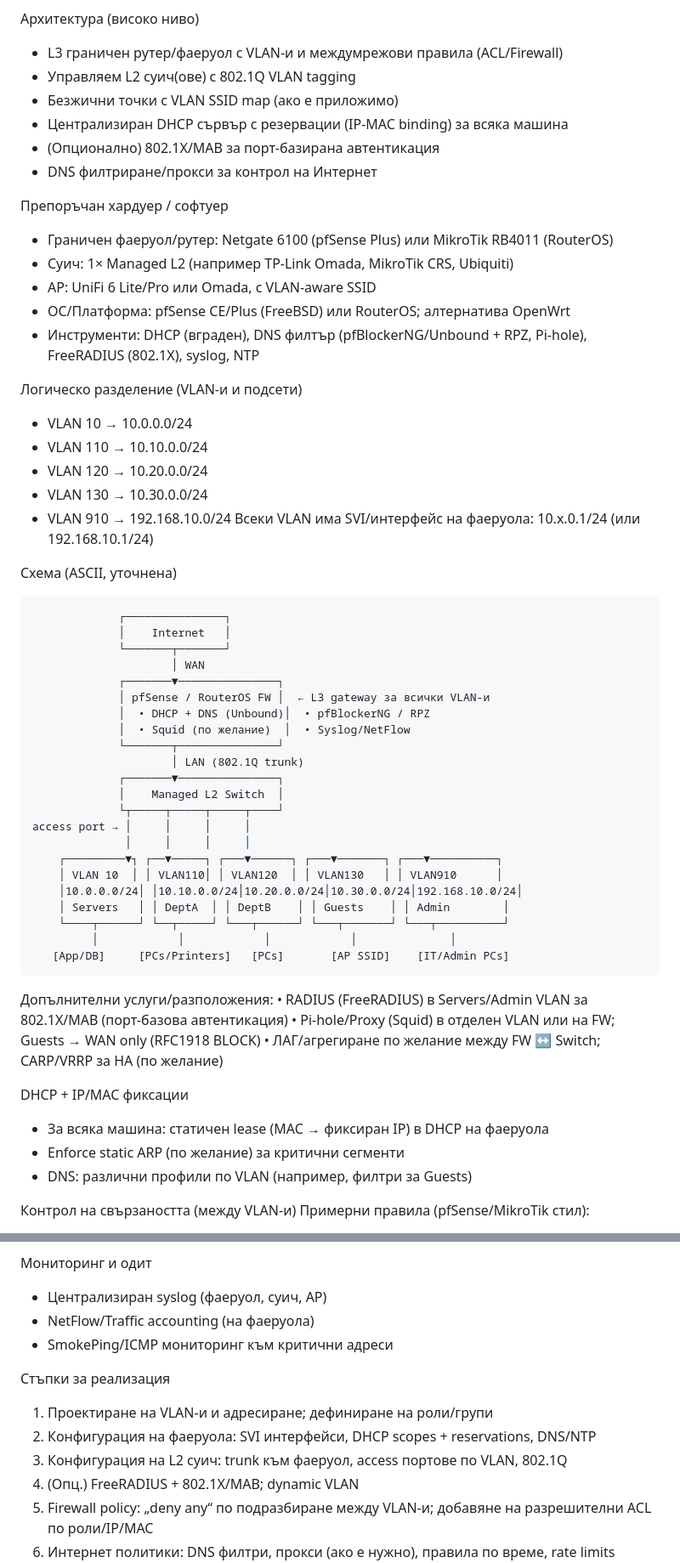
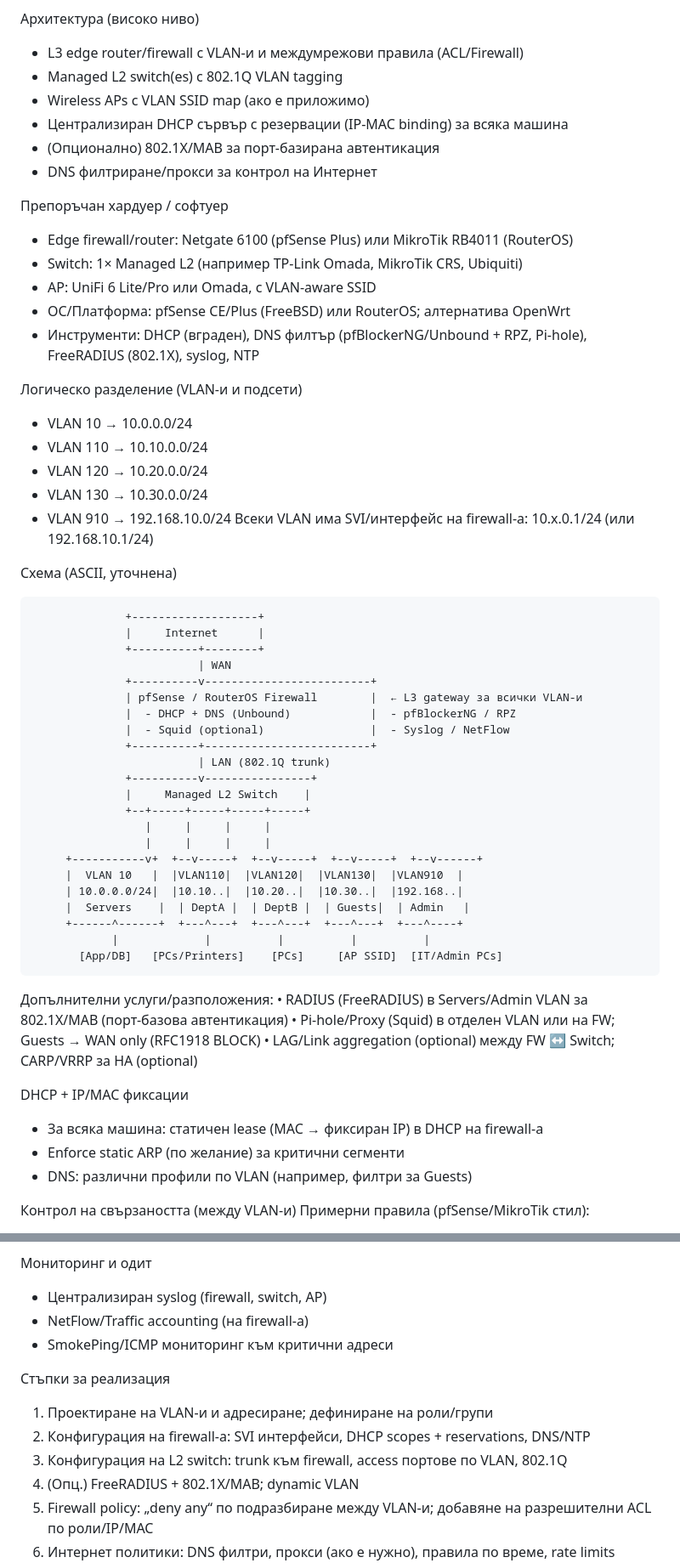
Before and after one commit to petrovk23/weather-and-sysadmin-solution, a Markdown page: sysadmin_task/README.md, 2 parts joined by grey strips. Shown at 85% size. Rendered like a GitHub page.

Commit message:
Update sysadmin_task/README.md via API

```diff
--- a/sysadmin_task/README.md
+++ b/sysadmin_task/README.md
@@ -7,16 +7,16 @@ Junior SysAdmin Task – Network Segmentation and Control
 - Подбор на хардуер, ОС, технологии и инструменти + схема
 
 Архитектура (високо ниво)
-- L3 граничен рутер/фаеруол с VLAN-и и междумрежови правила (ACL/Firewall)
-- Управляем L2 суич(ове) с 802.1Q VLAN tagging
-- Безжични точки с VLAN SSID map (ако е приложимо)
+- L3 edge router/firewall с VLAN-и и междумрежови правила (ACL/Firewall)
+- Managed L2 switch(es) с 802.1Q VLAN tagging
+- Wireless APs с VLAN SSID map (ако е приложимо)
 - Централизиран DHCP сървър с резервации (IP-MAC binding) за всяка машина
 - (Опционално) 802.1X/MAB за порт-базирана автентикация
 - DNS филтриране/прокси за контрол на Интернет
 
 Препоръчан хардуер / софтуер
-- Граничен фаеруол/рутер: Netgate 6100 (pfSense Plus) или MikroTik RB4011 (RouterOS)
-- Суич: 1× Managed L2 (например TP-Link Omada, MikroTik CRS, Ubiquiti)
+- Edge firewall/router: Netgate 6100 (pfSense Plus) или MikroTik RB4011 (RouterOS)
+- Switch: 1× Managed L2 (например TP-Link Omada, MikroTik CRS, Ubiquiti)
 - AP: UniFi 6 Lite/Pro или Omada, с VLAN‑aware SSID
 - ОС/Платформа: pfSense CE/Plus (FreeBSD) или RouterOS; алтернатива OpenWrt
 - Инструменти: DHCP (вграден), DNS филтър (pfBlockerNG/Unbound + RPZ, Pi‑hole), FreeRADIUS (802.1X), syslog, NTP
@@ -27,41 +27,41 @@ Junior SysAdmin Task – Network Segmentation and Control
 - VLAN 120 → 10.20.0.0/24
 - VLAN 130 → 10.30.0.0/24
 - VLAN 910 → 192.168.10.0/24
-Всеки VLAN има SVI/интерфейс на фаеруола: 10.x.0.1/24 (или 192.168.10.1/24)
+Всеки VLAN има SVI/интерфейс на firewall-а: 10.x.0.1/24 (или 192.168.10.1/24)
 
 Схема (ASCII, уточнена)
 
-                 ┌───────────────┐
-                 │    Internet   │
-                 └───────┬───────┘
-                         │ WAN
-                 ┌───────▼───────────────┐
-                 │ pfSense / RouterOS FW │  ← L3 gateway за всички VLAN-и
-                 │  • DHCP + DNS (Unbound)│  • pfBlockerNG / RPZ
-                 │  • Squid (по желание)  │  • Syslog/NetFlow
-                 └───────┬───────────────┘
-                         │ LAN (802.1Q trunk)
-                 ┌───────▼───────────────┐
-                 │    Managed L2 Switch  │
-                 └┬─────┬─────┬─────┬────┘
-    access port → │     │     │     │
-                  │     │     │     │
-        ┌─────────▼┐ ┌──▼─────┐ ┌───▼──────┐ ┌───▼───────┐ ┌───▼──────────┐
-        │ VLAN 10  │ │ VLAN110│ │ VLAN120  │ │ VLAN130   │ │ VLAN910      │
-        │10.0.0.0/24│ │10.10.0.0/24│10.20.0.0/24│10.30.0.0/24│192.168.10.0/24│
-        │ Servers   │ │ DeptA  │ │ DeptB    │ │ Guests    │ │ Admin        │
-        └────┬──────┘ └──┬─────┘ └───┬──────┘ └───┬───────┘ └───┬──────────┘
-             │            │            │            │              │
-       [App/DB]     [PCs/Printers]   [PCs]       [AP SSID]    [IT/Admin PCs]
+                  +-------------------+
+                  |     Internet      |
+                  +----------+--------+
+                             | WAN
+                  +----------v-------------------------+
+                  | pfSense / RouterOS Firewall        |  ← L3 gateway за всички VLAN-и
+                  |  - DHCP + DNS (Unbound)            |  - pfBlockerNG / RPZ
+                  |  - Squid (optional)                |  - Syslog / NetFlow
+                  +----------+-------------------------+
+                             | LAN (802.1Q trunk)
+                  +----------v----------------+
+                  |     Managed L2 Switch    |
+                  +--+-----+-----+-----+-----+
+                     |     |     |     |
+                     |     |     |     |
+         +-----------v+  +--v-----+  +--v-----+  +--v-----+  +--v------+
+         |  VLAN 10   |  |VLAN110|  |VLAN120|  |VLAN130|  |VLAN910  |
+         | 10.0.0.0/24|  |10.10..|  |10.20..|  |10.30..|  |192.168..|
+         |  Servers    |  | DeptA |  | DeptB |  | Guests|  | Admin   |
+         +------^------+  +---^---+  +---^---+  +---^---+  +---^----+
+                |             |          |          |          |
+           [App/DB]   [PCs/Printers]    [PCs]     [AP SSID]  [IT/Admin PCs]
 
   Допълнителни услуги/разположения:
   • RADIUS (FreeRADIUS) в Servers/Admin VLAN за 802.1X/MAB (порт-базова автентикация)
   • Pi-hole/Proxy (Squid) в отделен VLAN или на FW; Guests → WAN only (RFC1918 BLOCK)
-  • ЛАГ/агрегиране по желание между FW ↔ Switch; CARP/VRRP за HA (по желание)
+  • LAG/Link aggregation (optional) между FW ↔ Switch; CARP/VRRP за HA (optional)
 
 
 DHCP + IP/MAC фиксации
-- За всяка машина: статичен lease (MAC → фиксиран IP) в DHCP на фаеруола
+- За всяка машина: статичен lease (MAC → фиксиран IP) в DHCP на firewall-а
 - Enforce static ARP (по желание) за критични сегменти
 - DNS: различни профили по VLAN (например, филтри за Guests)
 
@@ -92,14 +92,14 @@ Guests → WAN only: изрично BLOCK към RFC1918 (10.0.0.0/8, 172.16/12,
 - На портовете без 802.1X → lock по MAC + DHCP reservations
 
 Мониторинг и одит
-- Централизиран syslog (фаеруол, суич, AP)
-- NetFlow/Traffic accounting (на фаеруола)
+- Централизиран syslog (firewall, switch, AP)
+- NetFlow/Traffic accounting (на firewall-а)
 - SmokePing/ICMP мониторинг към критични адреси
 
 Стъпки за реализация
 1) Проектиране на VLAN-и и адресиране; дефиниране на роли/групи
-2) Конфигурация на фаеруола: SVI интерфейси, DHCP scopes + reservations, DNS/NTP
-3) Конфигурация на L2 суич: trunk към фаеруол, access портове по VLAN, 802.1Q
+2) Конфигурация на firewall-а: SVI интерфейси, DHCP scopes + reservations, DNS/NTP
+3) Конфигурация на L2 switch: trunk към firewall, access портове по VLAN, 802.1Q
 4) (Опц.) FreeRADIUS + 802.1X/MAB; dynamic VLAN
 5) Firewall policy: „deny any“ по подразбиране между VLAN-и; добавяне на разрешителни ACL по роли/IP/MAC
 6) Интернет политики: DNS филтри, прокси (ако е нужно), правила по време, rate limits
```
Also changed, not shown: other parts of sysadmin_task/README.md (+1 -1 lines).
